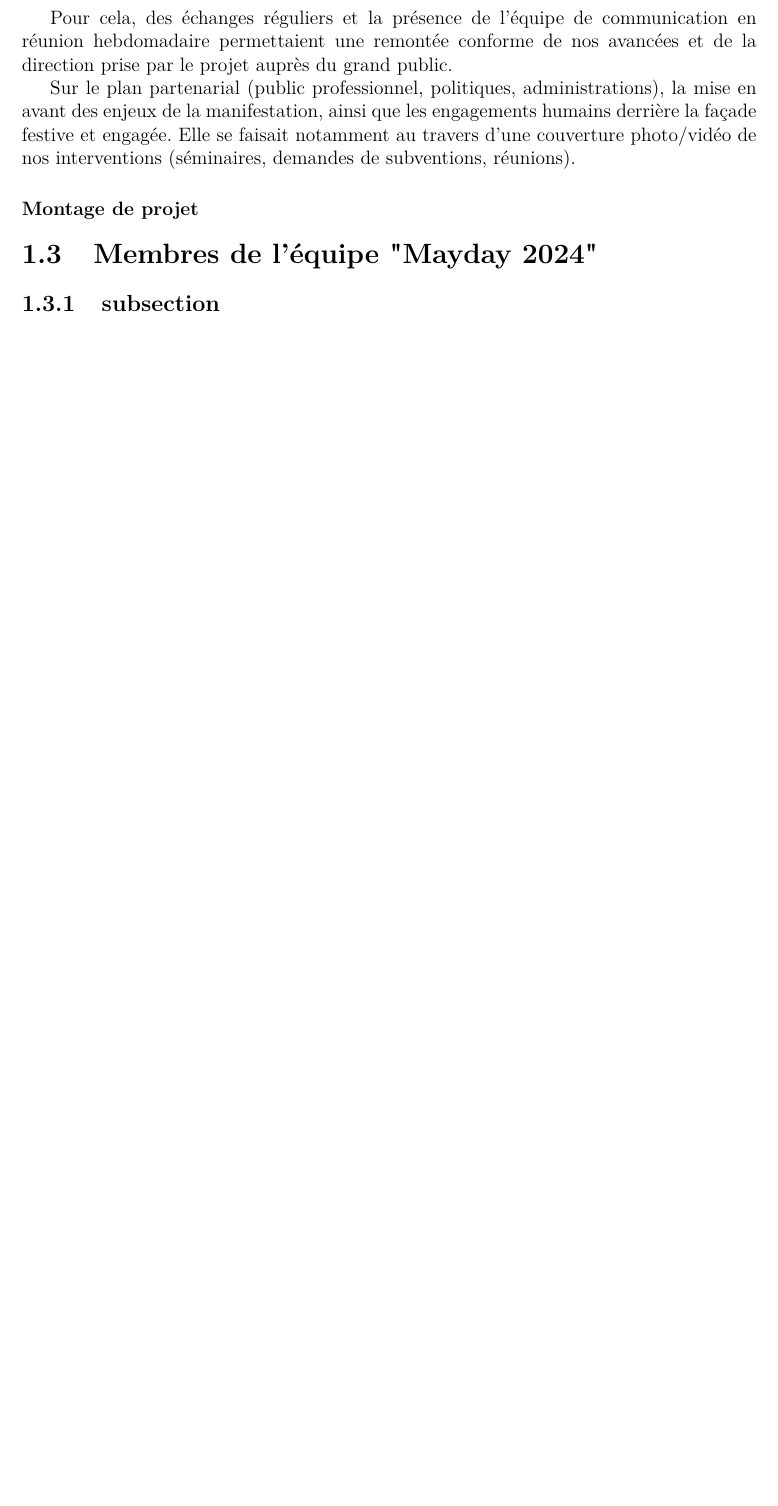
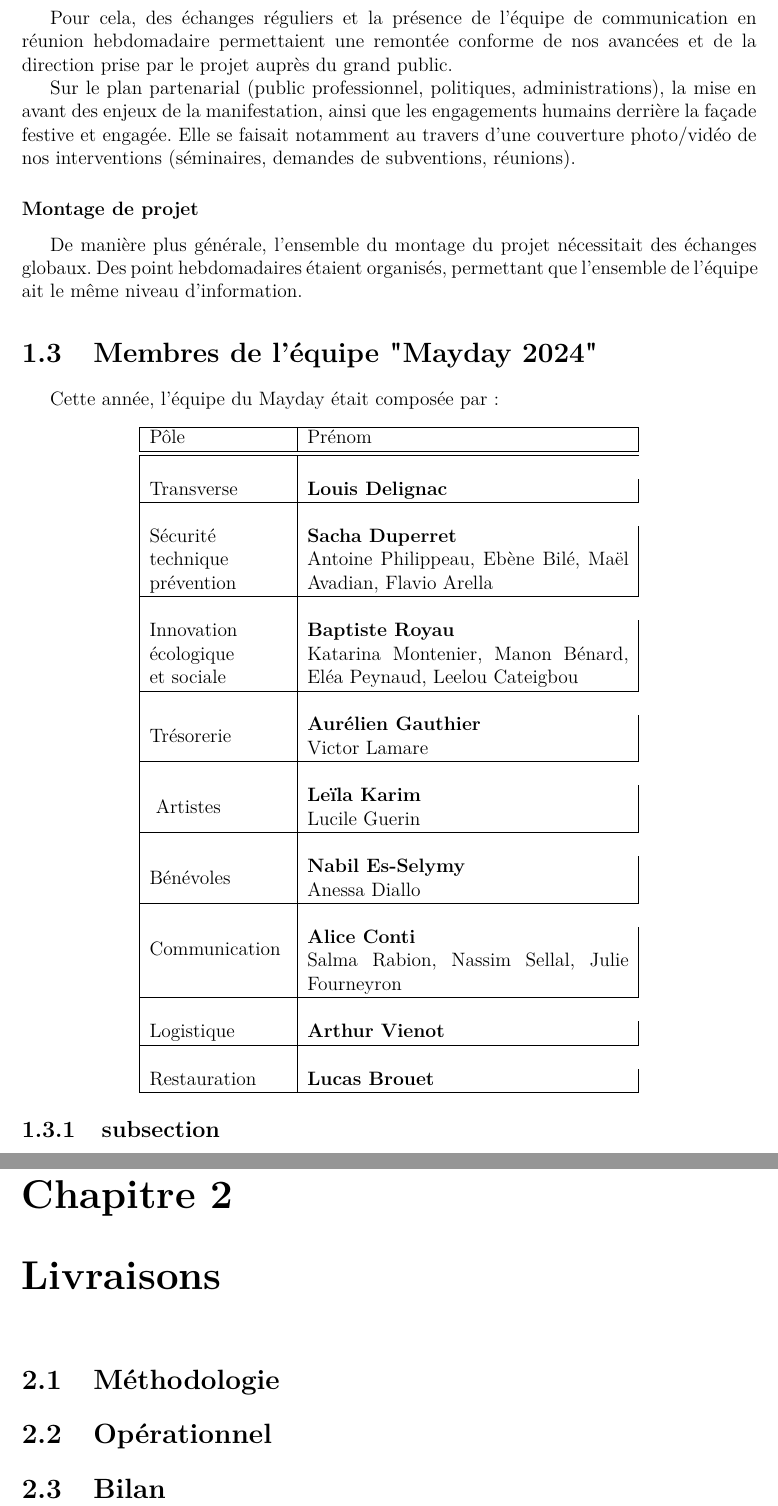
Before and after one commit to MaydayFestival/BILANS-2024, a LaTeX document (V0_bilan_stp.tex): part of page 6 of 13 before the commit and two parts of pages 6 and 9 of 15 after it, the two joined at a grey line, cut so that both start at the same text, the shorter picture padded with empty space. Compiled offline with pdfLaTeX.

Commit message:
update v0.2

```diff
--- a/V0_bilan_stp.tex
+++ b/V0_bilan_stp.tex
@@ -7,6 +7,8 @@
 \usepackage{amssymb}
 \usepackage{graphicx}
 \usepackage{lmodern}
+\usepackage{array}
+\usepackage{multirow}
 
 \usepackage{geometry}
 \geometry{hmargin=2.5cm,vmargin=1.5cm}
@@ -123,9 +127,44 @@
 
 
 \subsubsection{Montage de projet}
+De manière plus générale, l'ensemble du montage du projet nécessitait des échanges globaux. Des point hebdomadaires étaient organisés, permettant que l'ensemble de l'équipe ait le même niveau d'information.
 
 
 \section{Membres de l'équipe "Mayday 2024"}
+Cette année, l'équipe du Mayday était composée par :
+\begin{center}
+\begin{tabular}{| m{3cm} | m{7cm} |}
+\hline
+Pôle & Prénom \\
+ \hline\hline\\
+Transverse & \textbf{Louis Delignac}\\
+\hline\\
+\multirow{2}{5em}{Sécurité technique prévention} & \textbf{Sacha Duperret} \\
+& Antoine Philippeau, Ebène Bilé, Maël Avadian, Flavio Arella\\
+ \hline\\
+ \multirow{2}{5em}{Innovation écologique et sociale} & \textbf{Baptiste Royau} \\
+& Katarina Montenier, Manon Bénard, Eléa Peynaud, Leelou Cateigbou\\
+ \hline\\
+  \multirow{2}{5em}{Trésorerie} & \textbf{Aurélien Gauthier} \\
+& Victor Lamare\\
+ \hline\\
+ \multirow{2}{5em}{ Artistes} & \textbf{Leïla Karim} \\
+& Lucile Guerin\\
+ \hline\\
+\multirow{2}{5em}{Bénévoles} & \textbf{Nabil Es-Selymy} \\
+& Anessa Diallo\\
+ \hline\\
+\multirow{2}{5em}{Communication} & \textbf{Alice Conti} \\
+& Salma Rabion, Nassim Sellal, Julie Fourneyron\\
+ \hline\\
+ \multirow{1}{5em}{Logistique} & \textbf{Arthur Vienot} \\
+ \hline\\
+ \multirow{1}{5em}{Restauration} & \textbf{Lucas Brouet} \\
+ \hline
+\end{tabular}
+\end{center}
+
+
 
 \subsection{subsection}
 \subsubsection{subsubsection}
@@ -133,6 +172,12 @@
 \subparagraph{subparagraph}
 
 \part{Installation et mise en place (10 mai - 17 mai 2024)}
+\chapter{Livraisons}
+\section{Méthodologie}
+
+\section{Opérationnel}
+
+\section{Bilan}
 
 \part{Opérationnel (17 mai - 18 mai 2024)}
 
```
Also changed, not shown: V0_bilan_stp.pdf, V0_bilan_stp.tex (6 more changed lines), 4 other files.
